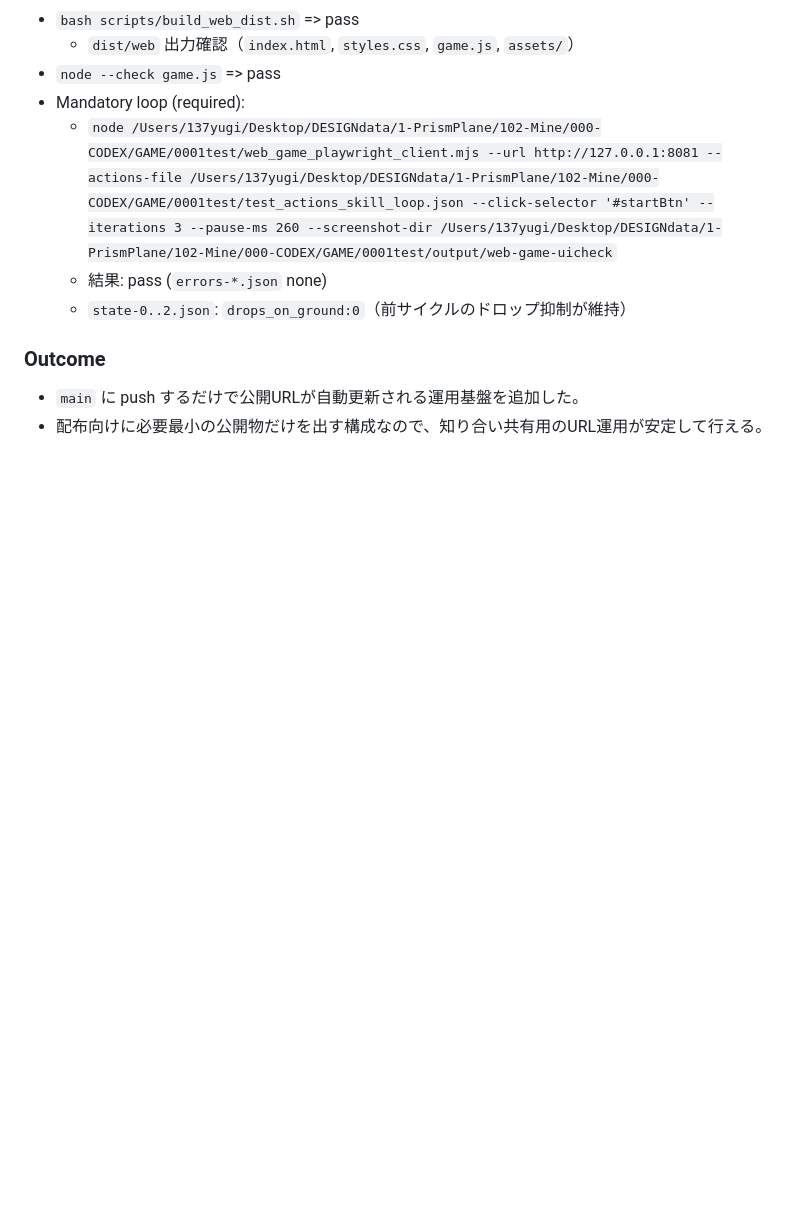
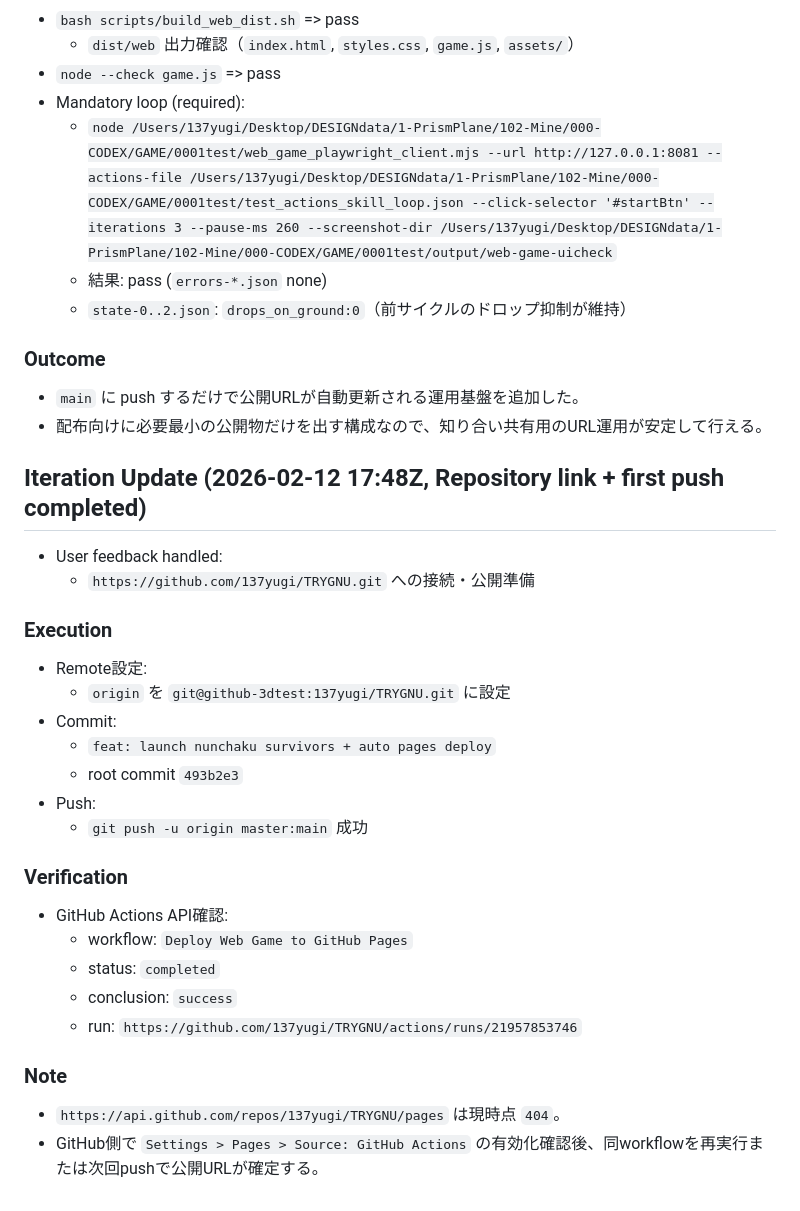
Before and after one commit to 137yugi/TRYGNU, a Markdown page: progress.md, the part around the change. Drawn GitHub-style; blank space fills up the shorter version.

Commit message:
docs: record github publish handoff

```diff
--- a/progress.md
+++ b/progress.md
@@ -1726,3 +1726,28 @@ Original prompt: Webで動くゲームを作りたい、縦型でハクスラ。
 ### Outcome
 - `main` に push するだけで公開URLが自動更新される運用基盤を追加した。
 - 配布向けに必要最小の公開物だけを出す構成なので、知り合い共有用のURL運用が安定して行える。
+
+
+## Iteration Update (2026-02-12 17:48Z, Repository link + first push completed)
+- User feedback handled:
+  - `https://github.com/137yugi/TRYGNU.git` への接続・公開準備
+
+### Execution
+- Remote設定:
+  - `origin` を `git@github-3dtest:137yugi/TRYGNU.git` に設定
+- Commit:
+  - `feat: launch nunchaku survivors + auto pages deploy`
+  - root commit `493b2e3`
+- Push:
+  - `git push -u origin master:main` 成功
+
+### Verification
+- GitHub Actions API確認:
+  - workflow: `Deploy Web Game to GitHub Pages`
+  - status: `completed`
+  - conclusion: `success`
+  - run: `https://github.com/137yugi/TRYGNU/actions/runs/21957853746`
+
+### Note
+- `https://api.github.com/repos/137yugi/TRYGNU/pages` は現時点 `404`。
+- GitHub側で `Settings > Pages > Source: GitHub Actions` の有効化確認後、同workflowを再実行または次回pushで公開URLが確定する。
```
Also changed, not shown: .agent/PLANS.md (+2 -0 lines).
